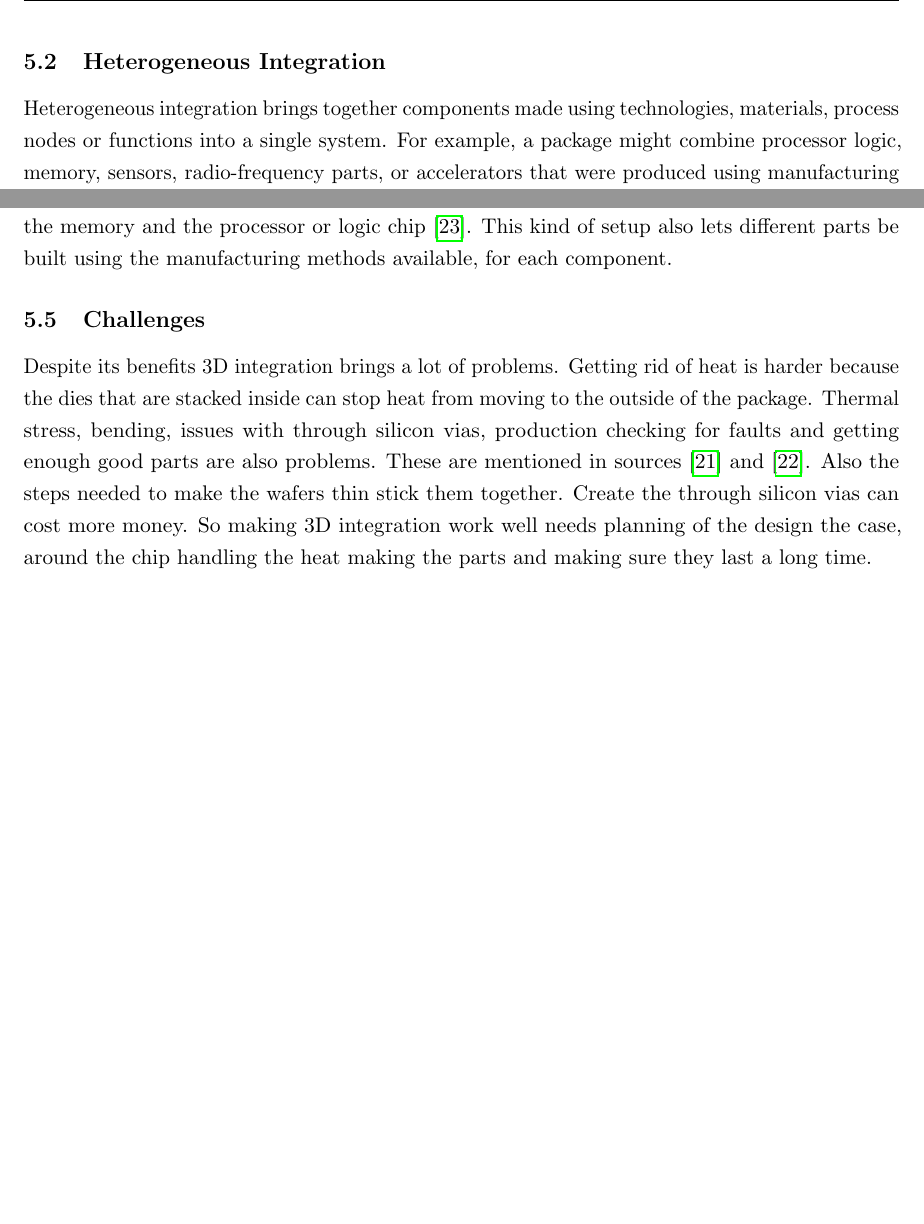
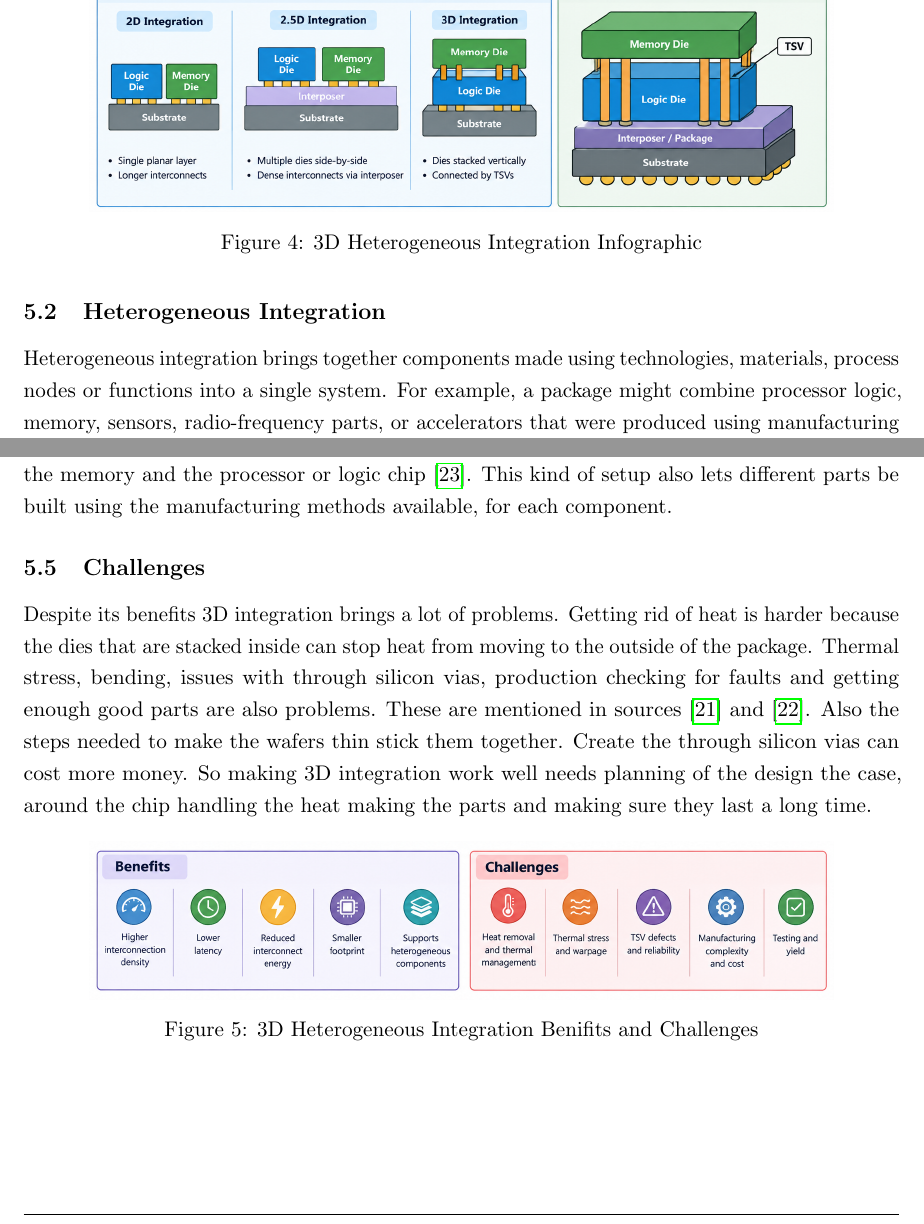
Before and after one commit to kaanthaekanayake/Micro-Computer-Architecture-Study, a LaTeX document (main.tex, which reads sections/3D Heterogeneous Integration & TSVs.tex): two parts of page 9 of 13 before the commit and two parts of pages 9 and 10 of 14 after it, joined at a grey line, cut at the place of the change, the shorter picture padded with empty space. Compiled offline with pdfLaTeX.

Commit message:
add: place diagrams for each section

```diff
--- a/sections/3D Heterogeneous Integration & TSVs.tex
+++ b/sections/3D Heterogeneous Integration & TSVs.tex
@@ -7,6 +7,12 @@ In 2.5D integration several chips sit next to each other on a base called an int
 connects them closely without stacking the chips on top of each other. In integration the chips or layers
 are stacked up like a tower. Connections between the layers happen through paths made with technologies
 such, as Through-Silicon Vias (TSVs) \cite{paper_06}.
+
+\begin{figure}[H]
+    \centering
+    \includegraphics[width=0.85\textwidth]{images/3D Heterogeneous Integration Infographic I.png}
+    \caption{3D Heterogeneous Integration Infographic}
+\end{figure}
 
 \subsection{Heterogeneous Integration}
 Heterogeneous integration brings together components made using technologies, materials, process nodes or
@@ -41,3 +47,9 @@ through silicon vias, production checking for faults and getting enough good par
 mentioned in sources \cite{paper_08} and \cite{paper_09}. Also the steps needed to make the wafers thin stick them together. Create the
 through silicon vias can cost more money. So making 3D integration work well needs planning of the design the case,
 around the chip handling the heat making the parts and making sure they last a long time.
+
+\begin{figure}[H]
+    \centering
+    \includegraphics[width=0.85\textwidth]{images/3D Heterogeneous Integration Infographic.png}
+    \caption{3D Heterogeneous Integration Benifits and Challenges}
+\end{figure}
```
Also changed, not shown: sections/Beyond-Silicon Materials.tex (+6 -0 lines), sections/RISC-V Vector Operation.tex (+7 -0 lines), images/3D Heterogeneous Integration Infographic I.png (added), images/3D Heterogeneous Integration Infographic.png (added), images/Beyond-Silicon Materials Infographic.png (added), images/RISC-V Vector Operations Block Diagram.png (added), 8 other files.
